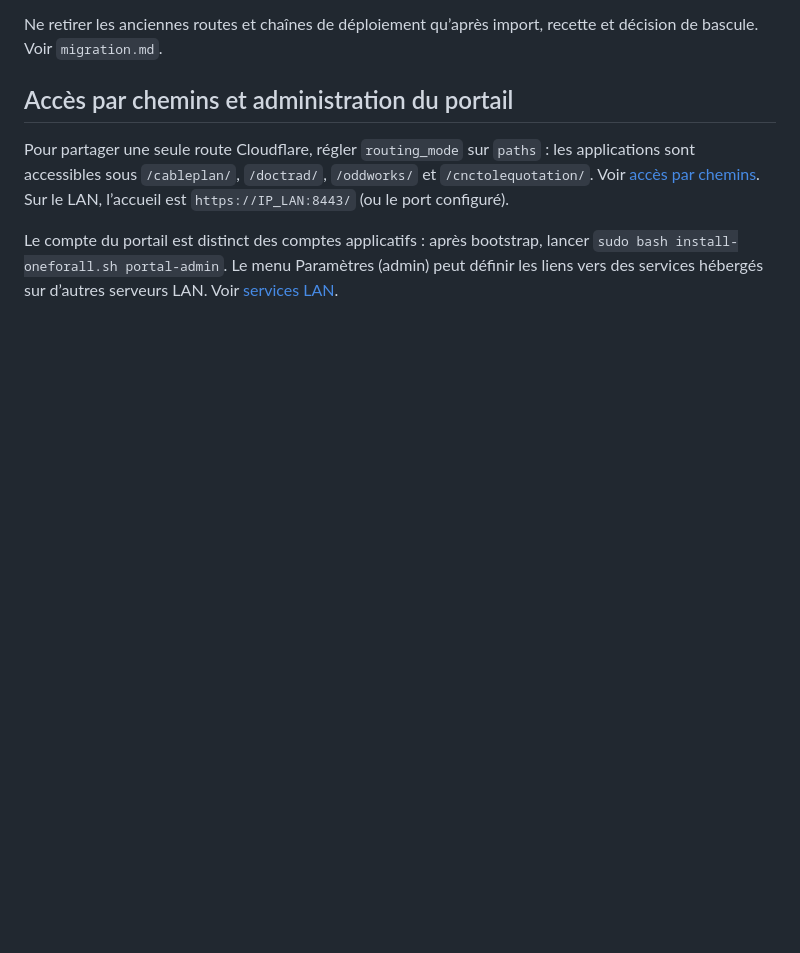
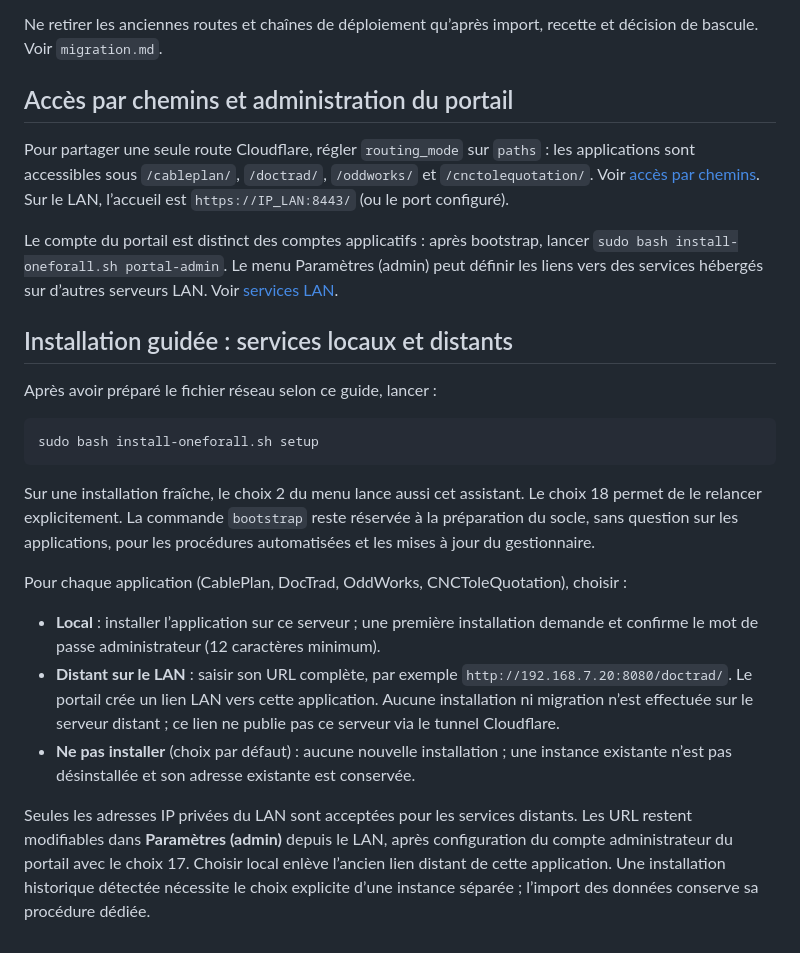
Before and after one commit to pigeonfou/OneForAll, a Markdown page: docs/installation-ubuntu.md, the part around the change. GitHub-like rendering; blank space fills up the shorter version.

Commit message:
Ajouter l’installation guidée des services locaux et distants

````diff
--- a/docs/installation-ubuntu.md
+++ b/docs/installation-ubuntu.md
@@ -99,3 +99,21 @@ Ne retirer les anciennes routes et chaînes de déploiement qu’après import,
 Pour partager une seule route Cloudflare, régler `routing_mode` sur `paths` : les applications sont accessibles sous `/cableplan/`, `/doctrad/`, `/oddworks/` et `/cnctolequotation/`. Voir [accès par chemins](acces-par-chemins.md). Sur le LAN, l’accueil est `https://IP_LAN:8443/` (ou le port configuré).
 
 Le compte du portail est distinct des comptes applicatifs : après bootstrap, lancer `sudo bash install-oneforall.sh portal-admin`. Le menu Paramètres (admin) peut définir les liens vers des services hébergés sur d’autres serveurs LAN. Voir [services LAN](services-lan.md).
+
+## Installation guidée : services locaux et distants
+
+Après avoir préparé le fichier réseau selon ce guide, lancer :
+
+```bash
+sudo bash install-oneforall.sh setup
+```
+
+Sur une installation fraîche, le choix 2 du menu lance aussi cet assistant. Le choix 18 permet de le relancer explicitement. La commande `bootstrap` reste réservée à la préparation du socle, sans question sur les applications, pour les procédures automatisées et les mises à jour du gestionnaire.
+
+Pour chaque application (CablePlan, DocTrad, OddWorks, CNCToleQuotation), choisir :
+
+- **Local** : installer l’application sur ce serveur ; une première installation demande et confirme le mot de passe administrateur (12 caractères minimum).
+- **Distant sur le LAN** : saisir son URL complète, par exemple `http://192.168.7.20:8080/doctrad/`. Le portail crée un lien LAN vers cette application. Aucune installation ni migration n’est effectuée sur le serveur distant ; ce lien ne publie pas ce serveur via le tunnel Cloudflare.
+- **Ne pas installer** (choix par défaut) : aucune nouvelle installation ; une instance existante n’est pas désinstallée et son adresse existante est conservée.
+
+Seules les adresses IP privées du LAN sont acceptées pour les services distants. Les URL restent modifiables dans **Paramètres (admin)** depuis le LAN, après configuration du compte administrateur du portail avec le choix 17. Choisir local enlève l’ancien lien distant de cette application. Une installation historique détectée nécessite le choix explicite d’une instance séparée ; l’import des données conserve sa procédure dédiée.
````
